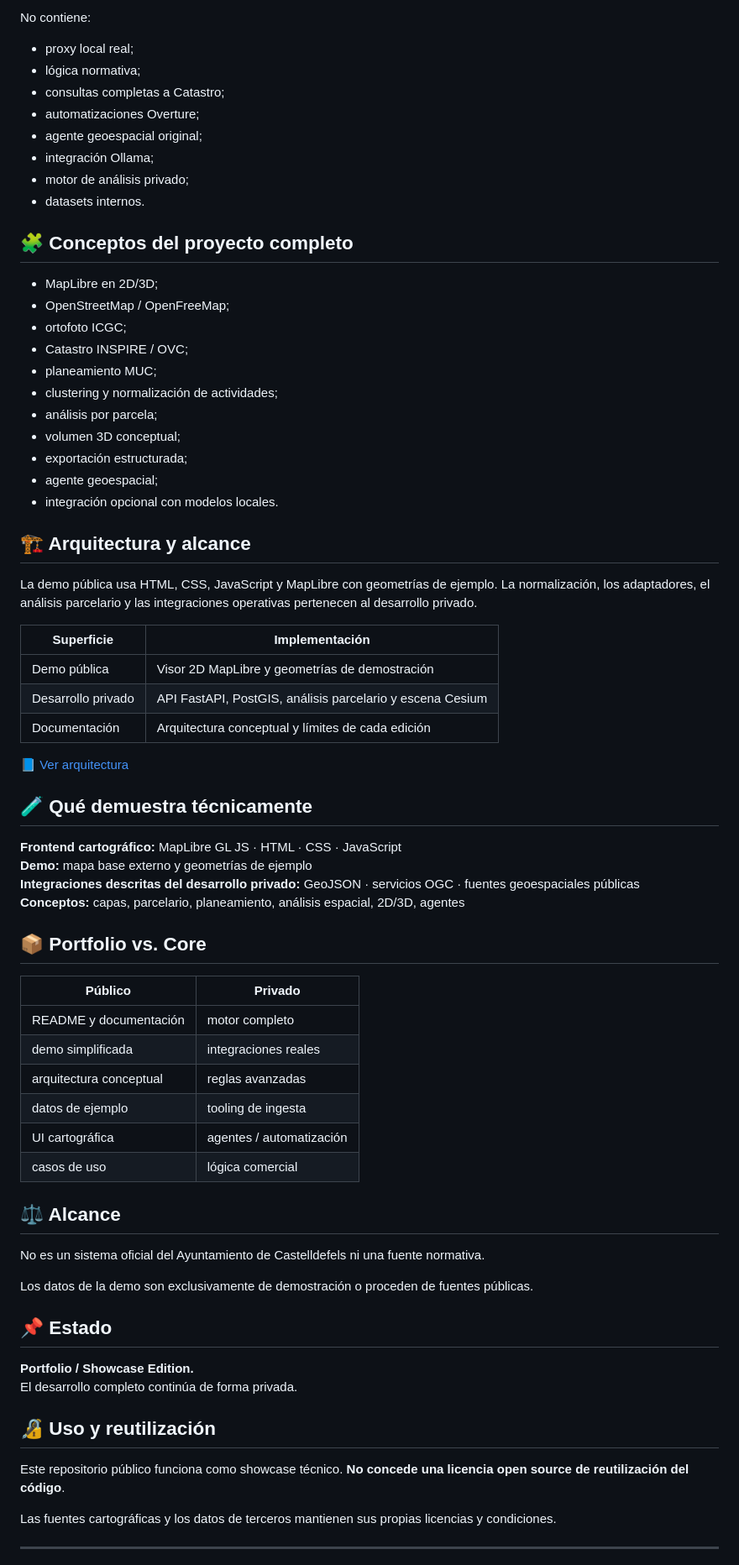
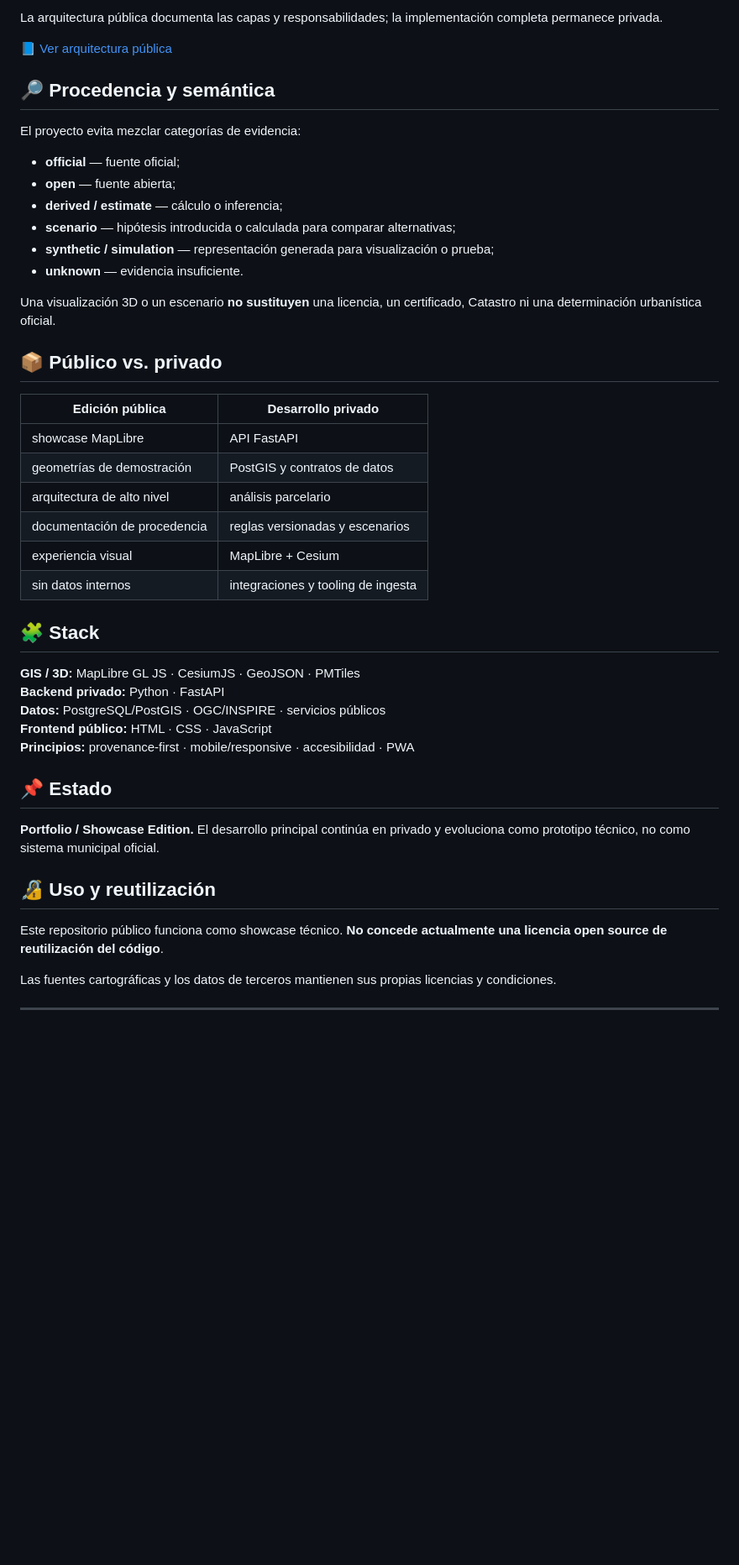
Before and after one commit to truquinio/sig-castelldefels-pro-portfolio, a Markdown page: README.md, the part around one of its changes. Shown at 84% size. GitHub-like rendering; blank space fills up the shorter version.

Commit message:
docs: update digital twin portfolio overview

```diff
--- a/README.md
+++ b/README.md
@@ -53,73 +87,47 @@ La demo del repo está construida específicamente para portfolio. Utiliza un ma
 
-No contiene:
+La arquitectura pública documenta las capas y responsabilidades; la implementación completa permanece privada.
 
-- proxy local real;
-- lógica normativa;
-- consultas completas a Catastro;
-- automatizaciones Overture;
-- agente geoespacial original;
-- integración Ollama;
-- motor de análisis privado;
-- datasets internos.
+📘 [Ver arquitectura pública](docs/ARCHITECTURE.md)
 
-## 🧩 Conceptos del proyecto completo
+## 🔎 Procedencia y semántica
 
-- MapLibre en 2D/3D;
-- OpenStreetMap / OpenFreeMap;
-- ortofoto ICGC;
-- Catastro INSPIRE / OVC;
-- planeamiento MUC;
-- clustering y normalización de actividades;
-- análisis por parcela;
-- volumen 3D conceptual;
-- exportación estructurada;
-- agente geoespacial;
-- integración opcional con modelos locales.
+El proyecto evita mezclar categorías de evidencia:
 
-## 🏗️ Arquitectura y alcance
+- **official** — fuente oficial;
+- **open** — fuente abierta;
+- **derived / estimate** — cálculo o inferencia;
+- **scenario** — hipótesis introducida o calculada para comparar alternativas;
+- **synthetic / simulation** — representación generada para visualización o prueba;
+- **unknown** — evidencia insuficiente.
 
-La demo pública usa HTML, CSS, JavaScript y MapLibre con geometrías de ejemplo. La normalización, los adaptadores, el análisis parcelario y las integraciones operativas pertenecen al desarrollo privado.
+Una visualización 3D o un escenario **no sustituyen** una licencia, un certificado, Catastro ni una determinación urbanística oficial.
 
-| Superficie | Implementación |
+## 📦 Público vs. privado
+
+| Edición pública | Desarrollo privado |
 | --- | --- |
-| Demo pública | Visor 2D MapLibre y geometrías de demostración |
-| Desarrollo privado | API FastAPI, PostGIS, análisis parcelario y escena Cesium |
-| Documentación | Arquitectura conceptual y límites de cada edición |
+| showcase MapLibre | API FastAPI |
+| geometrías de demostración | PostGIS y contratos de datos |
+| arquitectura de alto nivel | análisis parcelario |
+| documentación de procedencia | reglas versionadas y escenarios |
+| experiencia visual | MapLibre + Cesium |
+| sin datos internos | integraciones y tooling de ingesta |
 
-📘 [Ver arquitectura](docs/ARCHITECTURE.md)
+## 🧩 Stack
 
-## 🧪 Qué demuestra técnicamente
-
-**Frontend cartográfico:** MapLibre GL JS · HTML · CSS · JavaScript
-**Demo:** mapa base externo y geometrías de ejemplo
-**Integraciones descritas del desarrollo privado:** GeoJSON · servicios OGC · fuentes geoespaciales públicas
-**Conceptos:** capas, parcelario, planeamiento, análisis espacial, 2D/3D, agentes
-
-## 📦 Portfolio vs. Core
-
-| Público | Privado |
-| --- | --- |
-| README y documentación | motor completo |
-| demo simplificada | integraciones reales |
-| arquitectura conceptual | reglas avanzadas |
-| datos de ejemplo | tooling de ingesta |
-| UI cartográfica | agentes / automatización |
-| casos de uso | lógica comercial |
-
-## ⚖️ Alcance
-
-No es un sistema oficial del Ayuntamiento de Castelldefels ni una fuente normativa.
-
-Los datos de la demo son exclusivamente de demostración o proceden de fuentes públicas.
+**GIS / 3D:** MapLibre GL JS · CesiumJS · GeoJSON · PMTiles
+**Backend privado:** Python · FastAPI
+**Datos:** PostgreSQL/PostGIS · OGC/INSPIRE · servicios públicos
+**Frontend público:** HTML · CSS · JavaScript
+**Principios:** provenance-first · mobile/responsive · accesibilidad · PWA
 
 ## 📌 Estado
 
-**Portfolio / Showcase Edition.**
-El desarrollo completo continúa de forma privada.
+**Portfolio / Showcase Edition.** El desarrollo principal continúa en privado y evoluciona como prototipo técnico, no como sistema municipal oficial.
 
 ## 🔏 Uso y reutilización
 
-Este repositorio público funciona como showcase técnico. **No concede una licencia open source de reutilización del código**.
+Este repositorio público funciona como showcase técnico. **No concede actualmente una licencia open source de reutilización del código**.
 
 Las fuentes cartográficas y los datos de terceros mantienen sus propias licencias y condiciones.
 
```
Also changed, not shown: other parts of README.md (+59 -25 lines).
